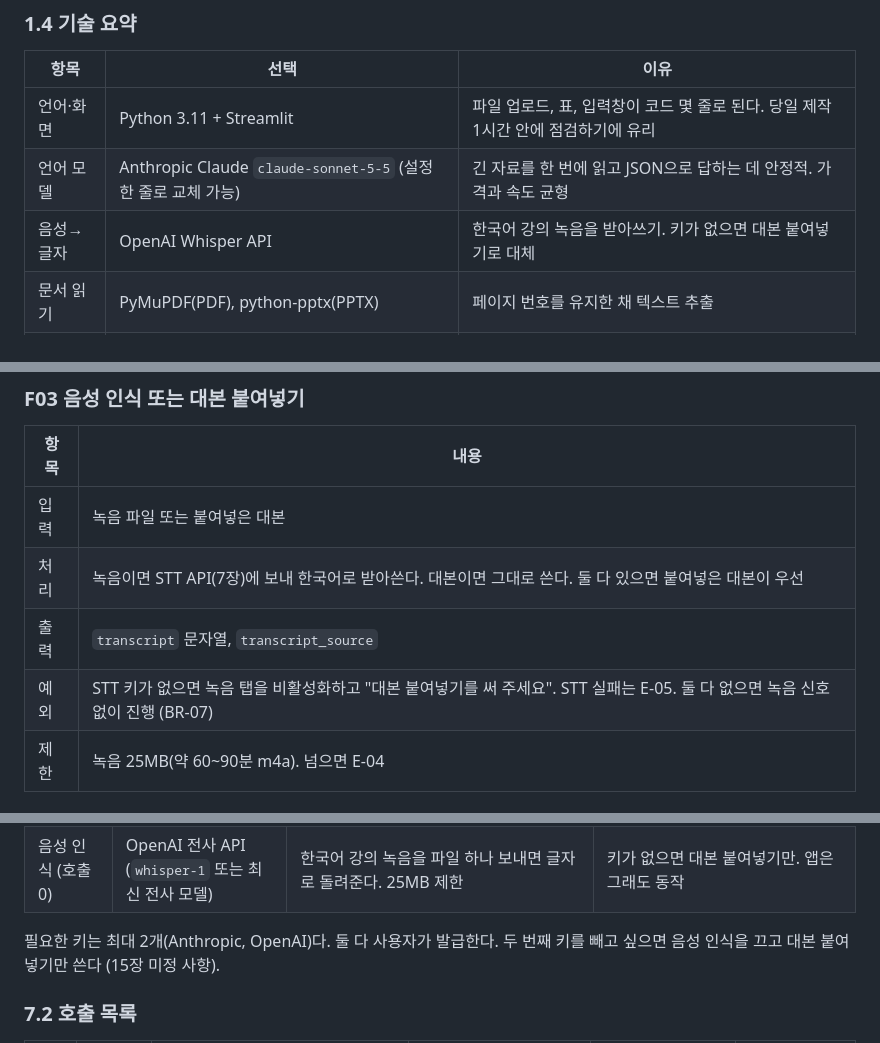
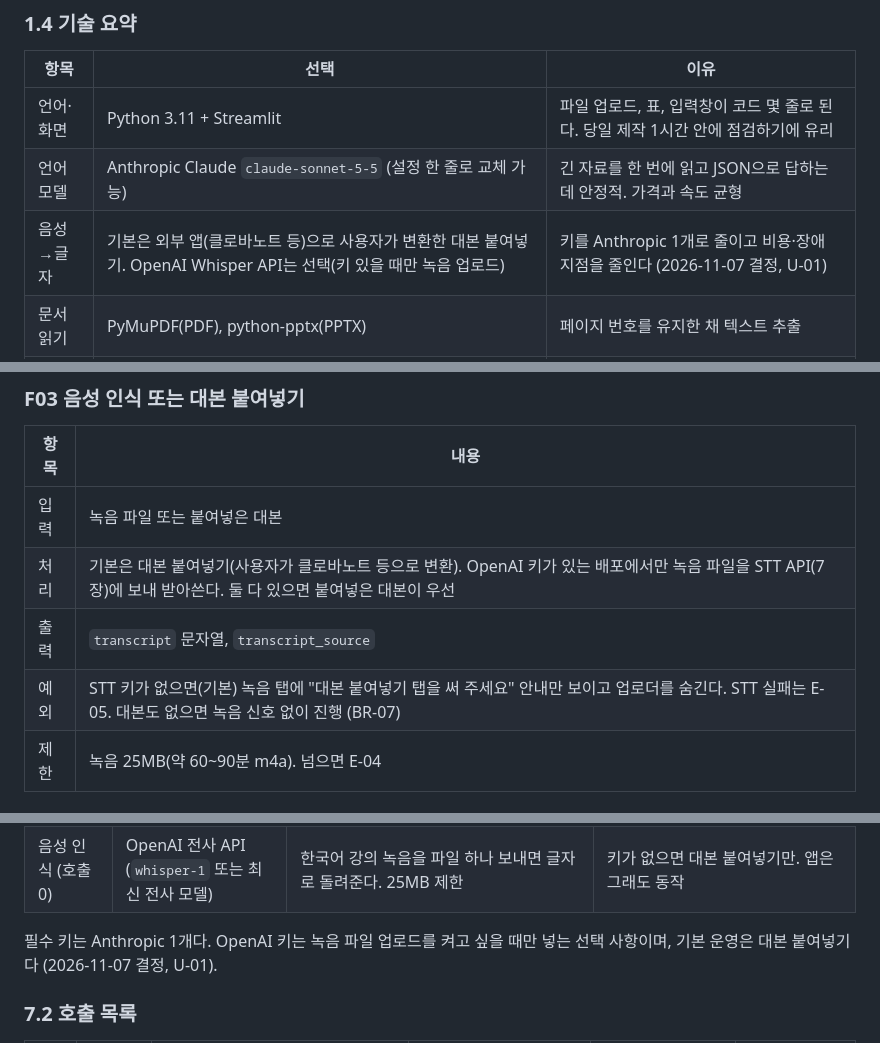
Before and after one commit to dodohun2212/bintm-note, a Markdown page: docs/개발기획안_v1.0.md, 3 parts joined by grey strips. Rendered like a GitHub page.

```diff
--- a/docs/개발기획안_v1.0.md
+++ b/docs/개발기획안_v1.0.md
@@ -48,7 +48,7 @@ Nov 6, 2026 · @AutoSafer02
 | --- | --- | --- |
 | 언어·화면 | Python 3.11 + Streamlit | 파일 업로드, 표, 입력창이 코드 몇 줄로 된다. 당일 제작 1시간 안에 점검하기에 유리 |
 | 언어 모델 | Anthropic Claude `claude-sonnet-5-5` (설정 한 줄로 교체 가능) | 긴 자료를 한 번에 읽고 JSON으로 답하는 데 안정적. 가격과 속도 균형 |
-| 음성→글자 | OpenAI Whisper API | 한국어 강의 녹음을 받아쓰기. 키가 없으면 대본 붙여넣기로 대체 |
+| 음성→글자 | 기본은 외부 앱(클로바노트 등)으로 사용자가 변환한 대본 붙여넣기. OpenAI Whisper API는 선택(키 있을 때만 녹음 업로드) | 키를 Anthropic 1개로 줄이고 비용·장애 지점을 줄인다 (2026-11-07 결정, U-01) |
 | 문서 읽기 | PyMuPDF(PDF), python-pptx(PPTX) | 페이지 번호를 유지한 채 텍스트 추출 |
 | 배포 | Streamlit Community Cloud (무료) + GitHub 공개 저장소 | 심사 AI가 URL과 저장소를 바로 본다 |
 
@@ -249,9 +249,9 @@ Streamlit 한 페이지 앱이다. 왼쪽 사이드바에 단계 5개가 보이
 | 항목 | 내용 |
 | --- | --- |
 | 입력 | 녹음 파일 또는 붙여넣은 대본 |
-| 처리 | 녹음이면 STT API(7장)에 보내 한국어로 받아쓴다. 대본이면 그대로 쓴다. 둘 다 있으면 붙여넣은 대본이 우선 |
+| 처리 | 기본은 대본 붙여넣기(사용자가 클로바노트 등으로 변환). OpenAI 키가 있는 배포에서만 녹음 파일을 STT API(7장)에 보내 받아쓴다. 둘 다 있으면 붙여넣은 대본이 우선 |
 | 출력 | `transcript` 문자열, `transcript_source` |
-| 예외 | STT 키가 없으면 녹음 탭을 비활성화하고 "대본 붙여넣기를 써 주세요". STT 실패는 E-05. 둘 다 없으면 녹음 신호 없이 진행 (BR-07) |
+| 예외 | STT 키가 없으면(기본) 녹음 탭에 "대본 붙여넣기 탭을 써 주세요" 안내만 보이고 업로더를 숨긴다. STT 실패는 E-05. 대본도 없으면 녹음 신호 없이 진행 (BR-07) |
 | 제한 | 녹음 25MB(약 60\~90분 m4a). 넘으면 E-04 |
 
 ### F04 개인정보 마스킹
@@ -475,7 +475,7 @@ AI에 보낼 때는 페이지마다 `=== 페이지 n ===` 줄을 앞에 붙여
 | 언어 모델 (호출 1\~4) | Anthropic Claude `claude-sonnet-5-5` | 자료 40쪽을 한 번에 읽고 JSON 형식을 잘 지킨다. 입력 100만 토큰당 2달러, 출력 10달러. 3번 확인에서 같은 급 모델로 전 기능이 동작했다 | 비용·속도가 중요하면 `claude-haiku-5-5`(20배 저렴), 품질이 중요하면 `claude-opus-5-5`. 설정 한 줄 교체 |
 | 음성 인식 (호출 0) | OpenAI 전사 API (`whisper-1` 또는 최신 전사 모델) | 한국어 강의 녹음을 파일 하나 보내면 글자로 돌려준다. 25MB 제한 | 키가 없으면 대본 붙여넣기만. 앱은 그래도 동작 |
 
-필요한 키는 최대 2개(Anthropic, OpenAI)다. 둘 다 사용자가 발급한다. 두 번째 키를 빼고 싶으면 음성 인식을 끄고 대본 붙여넣기만 쓴다 (15장 미정 사항).
+필수 키는 Anthropic 1개다. OpenAI 키는 녹음 파일 업로드를 켜고 싶을 때만 넣는 선택 사항이며, 기본 운영은 대본 붙여넣기다 (2026-11-07 결정, U-01).
 
 ### 7.2 호출 목록
 
```
Also changed, not shown: other parts of docs/개발기획안_v1.0.md (+6 -5 lines), README.md (+11 -9 lines), docs/완성프롬프트_v1.md (+1 -1 lines), samples/녹음_안내.md (added, +20 -0 lines), docs/스크린샷/S01.png, 1 other file.
